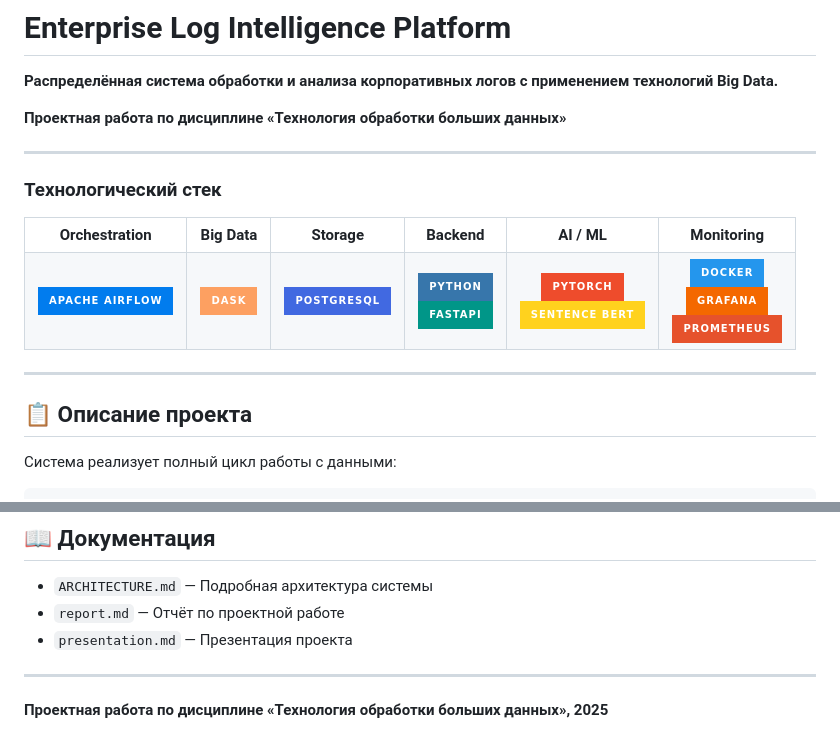
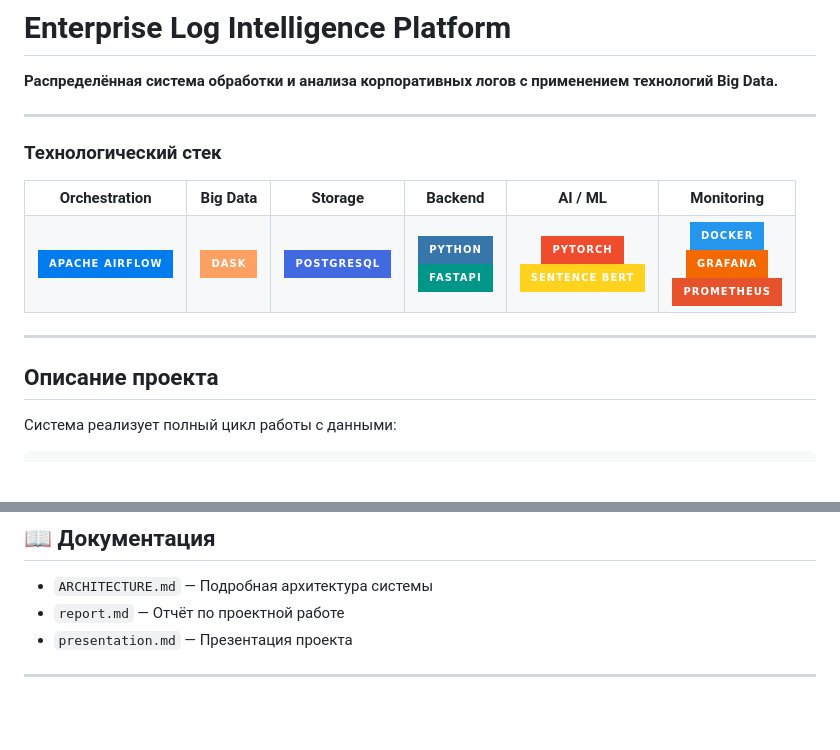
Before and after one commit to R2NN/TOBD, a Markdown page: README.md, 2 parts joined by grey strips. Drawn GitHub-style; badges without logos; blank space fills up the shorter version.

```diff
--- a/README.md
+++ b/README.md
@@ -2,7 +2,6 @@
 
 **Распределённая система обработки и анализа корпоративных логов с применением технологий Big Data.**
 
-**Проектная работа по дисциплине «Технология обработки больших данных»**
 
 ---
 
@@ -45,7 +44,7 @@
 
 ---
 
-## 📋 Описание проекта
+##  Описание проекта
 
 Система реализует полный цикл работы с данными:
 
@@ -171,5 +170,3 @@ docker-compose up -d
 - `presentation.md` — Презентация проекта
 
 ---
-
-**Проектная работа по дисциплине «Технология обработки больших данных», 2025**
```
Also changed, not shown: other parts of README.md (+1 -1 lines).
